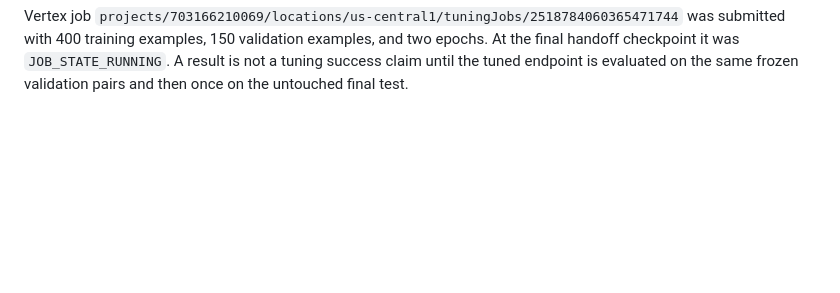
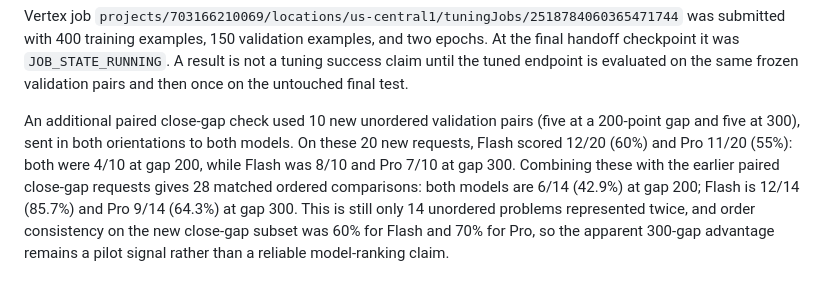
Before and after one commit to Dedibeat/analyze_standings, a Markdown page: details.md, the part around the change. Drawn GitHub-style; blank space fills up the shorter version.

Commit message:
record paired close-gap Gemini evaluation

```diff
--- a/details.md
+++ b/details.md
@@ -1688,3 +1688,14 @@ was submitted with 400 training examples, 150 validation examples, and two
 epochs. At the final handoff checkpoint it was `JOB_STATE_RUNNING`. A result is
 not a tuning success claim until the tuned endpoint is evaluated on the same
 frozen validation pairs and then once on the untouched final test.
+
+An additional paired close-gap check used 10 new unordered validation pairs
+(five at a 200-point gap and five at 300), sent in both orientations to both
+models. On these 20 new requests, Flash scored 12/20 (60%) and Pro 11/20 (55%):
+both were 4/10 at gap 200, while Flash was 8/10 and Pro 7/10 at gap 300. Combining
+these with the earlier paired close-gap requests gives 28 matched ordered
+comparisons: both models are 6/14 (42.9%) at gap 200; Flash is 12/14 (85.7%) and
+Pro 9/14 (64.3%) at gap 300. This is still only 14 unordered problems represented
+twice, and order consistency on the new close-gap subset was 60% for Flash and
+70% for Pro, so the apparent 300-gap advantage remains a pilot signal rather
+than a reliable model-ranking claim.
```
